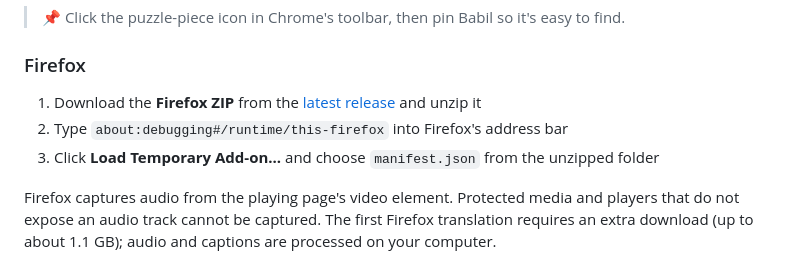
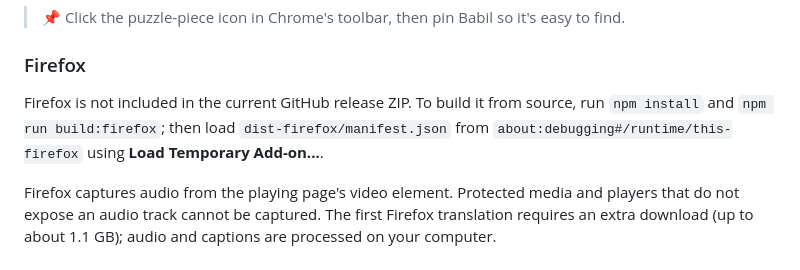
Before and after one commit to canmenzo/babil, a Markdown page: README.md, the part around the change. Rendered like a GitHub page.

Commit message:
docs: fix Firefox release installation guidance

```diff
--- a/README.md
+++ b/README.md
@@ -24,9 +24,7 @@ You'll need **Chrome 138 or newer, or Firefox 142 or newer, on a desktop compute
 
 ### Firefox
 
-1. Download the **Firefox ZIP** from the [latest release](https://github.com/canmenzo/babil/releases/latest) and unzip it
-2. Type `about:debugging#/runtime/this-firefox` into Firefox's address bar
-3. Click **Load Temporary Add-on...** and choose `manifest.json` from the unzipped folder
+Firefox is not included in the current GitHub release ZIP. To build it from source, run `npm install` and `npm run build:firefox`; then load `dist-firefox/manifest.json` from `about:debugging#/runtime/this-firefox` using **Load Temporary Add-on...**.
 
 Firefox captures audio from the playing page's video element. Protected media and players that do not expose an audio track cannot be captured. The first Firefox translation requires an extra download (up to about 1.1 GB); audio and captions are processed on your computer.
 
```
